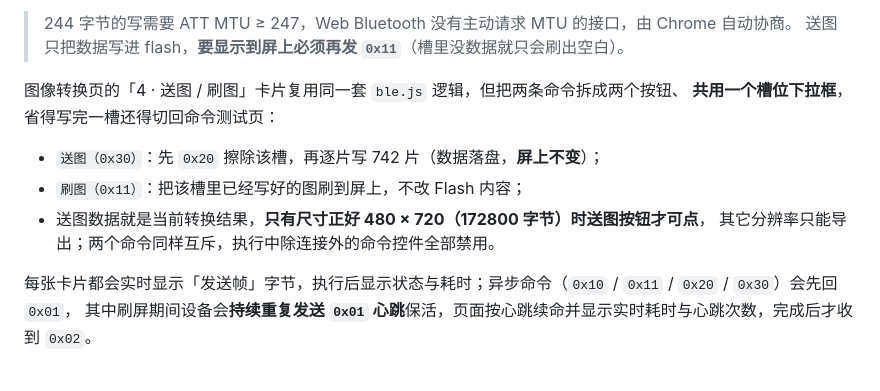
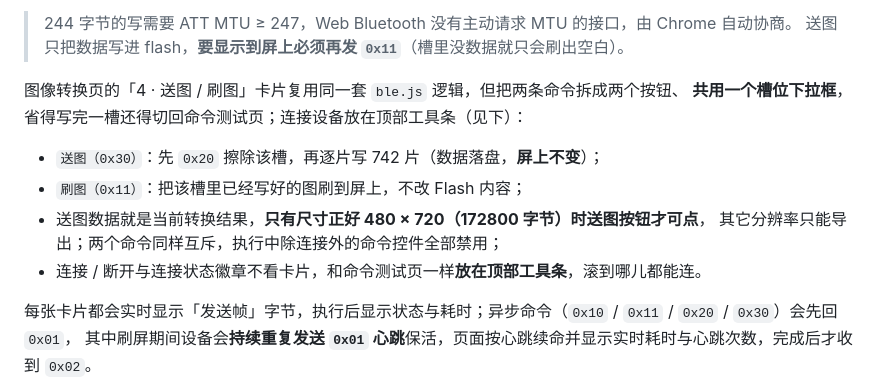
Before and after one commit to OrionZhaoJH/EPD_Toolbox, a Markdown page: README.md, the part around the change. Rendered like a GitHub page.

Commit message:
docs: 补充连接入口位于图像页顶栏的说明
- README 说明「连接 / 断开与连接状态徽章放在顶部工具条，和命令测试页一致」
- conventions §11 新增一条：连接不塞进命令卡片，并写明顶栏控件顺序与 .topbar-device
  限宽 / 窄屏隐藏的原因（顶栏换行会挤掉连接按钮）

```diff
--- a/README.md
+++ b/README.md
@@ -46,12 +46,13 @@
 > 送图只把数据写进 flash，**要显示到屏上必须再发 `0x11`**（槽里没数据就只会刷出空白）。
 
 图像转换页的「4 · 送图 / 刷图」卡片复用同一套 `ble.js` 逻辑，但把两条命令拆成两个按钮、
-**共用一个槽位下拉框**，省得写完一槽还得切回命令测试页：
+**共用一个槽位下拉框**，省得写完一槽还得切回命令测试页；连接设备放在顶部工具条（见下）：
 
 - `送图（0x30）`：先 `0x20` 擦除该槽，再逐片写 742 片（数据落盘，**屏上不变**）；
 - `刷图（0x11）`：把该槽里已经写好的图刷到屏上，不改 Flash 内容；
 - 送图数据就是当前转换结果，**只有尺寸正好 480 × 720（172800 字节）时送图按钮才可点**，
-  其它分辨率只能导出；两个命令同样互斥，执行中除连接外的命令控件全部禁用。
+  其它分辨率只能导出；两个命令同样互斥，执行中除连接外的命令控件全部禁用；
+- 连接 / 断开与连接状态徽章不看卡片，和命令测试页一样**放在顶部工具条**，滚到哪儿都能连。
 
 每张卡片都会实时显示「发送帧」字节，执行后显示状态与耗时；异步命令（`0x10` / `0x11` / `0x20` / `0x30`）会先回 `0x01`，
 其中刷屏期间设备会**持续重复发送 `0x01` 心跳**保活，页面按心跳续命并显示实时耗时与心跳次数，完成后才收到 `0x02`。
```
Also changed, not shown: docs/conventions.md (+4 -0 lines).
